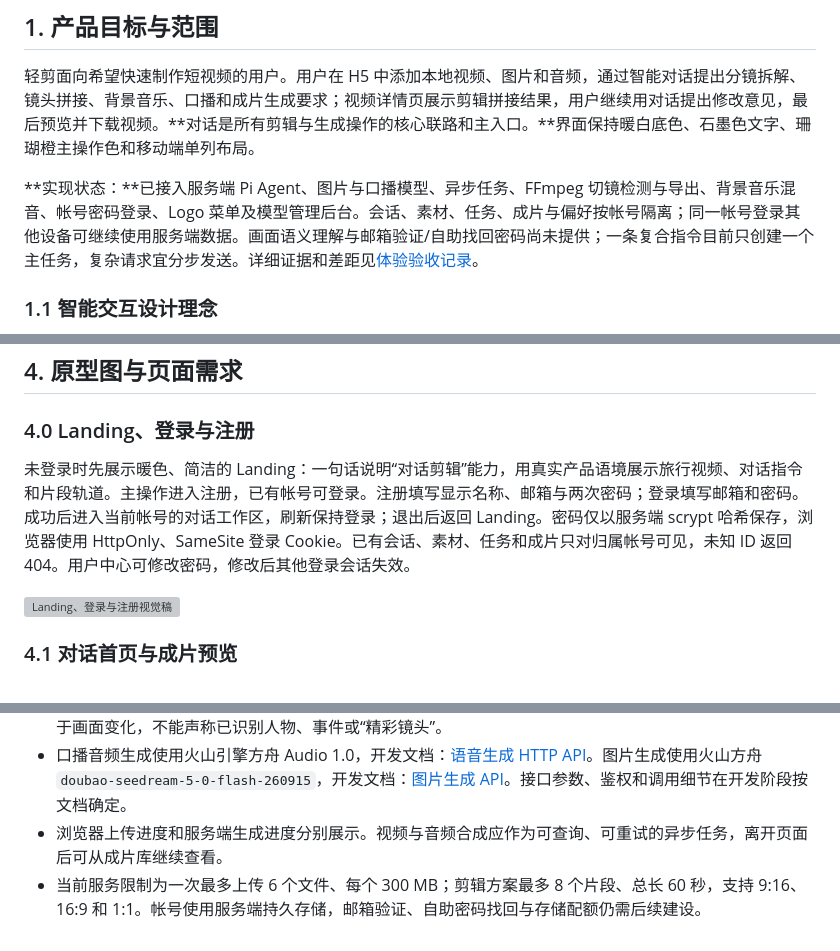
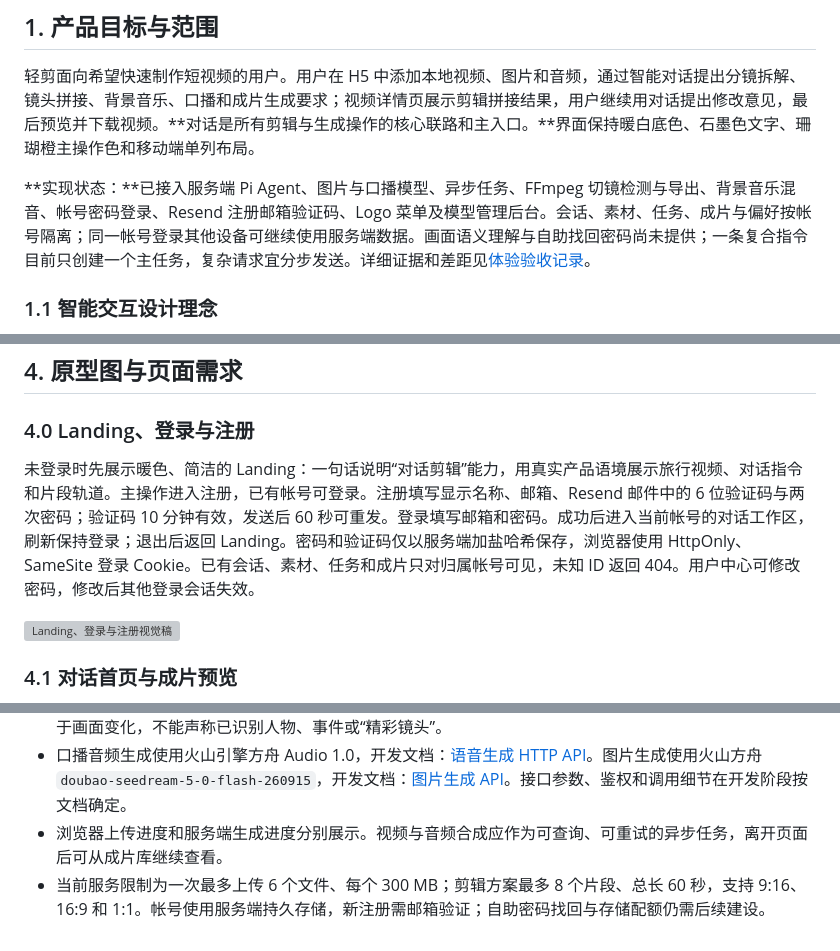
Before and after one commit to shikanon/ads-video-h5, a Markdown page: docs/PRD.md, 3 parts joined by grey strips. GitHub-like rendering; grey boxes are pictures that could not be loaded.

```diff
--- a/docs/PRD.md
+++ b/docs/PRD.md
@@ -6,7 +6,7 @@
 
 轻剪面向希望快速制作短视频的用户。用户在 H5 中添加本地视频、图片和音频，通过智能对话提出分镜拆解、镜头拼接、背景音乐、口播和成片生成要求；视频详情页展示剪辑拼接结果，用户继续用对话提出修改意见，最后预览并下载视频。**对话是所有剪辑与生成操作的核心联路和主入口。**界面保持暖白底色、石墨色文字、珊瑚橙主操作色和移动端单列布局。
 
-**实现状态：**已接入服务端 Pi Agent、图片与口播模型、异步任务、FFmpeg 切镜检测与导出、背景音乐混音、帐号密码登录、Logo 菜单及模型管理后台。会话、素材、任务、成片与偏好按帐号隔离；同一帐号登录其他设备可继续使用服务端数据。画面语义理解与邮箱验证/自助找回密码尚未提供；一条复合指令目前只创建一个主任务，复杂请求宜分步发送。详细证据和差距见[体验验收记录](ACCEPTANCE.md)。
+**实现状态：**已接入服务端 Pi Agent、图片与口播模型、异步任务、FFmpeg 切镜检测与导出、背景音乐混音、帐号密码登录、Resend 注册邮箱验证码、Logo 菜单及模型管理后台。会话、素材、任务、成片与偏好按帐号隔离；同一帐号登录其他设备可继续使用服务端数据。画面语义理解与自助找回密码尚未提供；一条复合指令目前只创建一个主任务，复杂请求宜分步发送。详细证据和差距见[体验验收记录](ACCEPTANCE.md)。
 
 ### 1.1 智能交互设计理念
 
@@ -55,7 +55,7 @@
 
 ### 4.0 Landing、登录与注册
 
-未登录时先展示暖色、简洁的 Landing：一句话说明“对话剪辑”能力，用真实产品语境展示旅行视频、对话指令和片段轨道。主操作进入注册，已有帐号可登录。注册填写显示名称、邮箱与两次密码；登录填写邮箱和密码。成功后进入当前帐号的对话工作区，刷新保持登录；退出后返回 Landing。密码仅以服务端 scrypt 哈希保存，浏览器使用 HttpOnly、SameSite 登录 Cookie。已有会话、素材、任务和成片只对归属帐号可见，未知 ID 返回 404。用户中心可修改密码，修改后其他登录会话失效。
+未登录时先展示暖色、简洁的 Landing：一句话说明“对话剪辑”能力，用真实产品语境展示旅行视频、对话指令和片段轨道。主操作进入注册，已有帐号可登录。注册填写显示名称、邮箱、Resend 邮件中的 6 位验证码与两次密码；验证码 10 分钟有效，发送后 60 秒可重发。登录填写邮箱和密码。成功后进入当前帐号的对话工作区，刷新保持登录；退出后返回 Landing。密码和验证码仅以服务端加盐哈希保存，浏览器使用 HttpOnly、SameSite 登录 Cookie。已有会话、素材、任务和成片只对归属帐号可见，未知 ID 返回 404。用户中心可修改密码，修改后其他登录会话失效。
 
 ![Landing、登录与注册视觉稿](auth-concept.png)
 
@@ -112,4 +112,4 @@
 - Harness 使用 Pi Agent。Agent Loop 在服务端读取会话上下文、选择并调用受校验的工具、检查结果，再决定回复或继续执行；其能力覆盖剪辑方案、口播文案与音频生成、图片生成和成片任务编排。FFmpeg 执行切镜检测、确定性剪辑与音轨合成，服务端保管模型密钥，H5 不直接调用模型服务。当前切镜检测只基于画面变化，不能声称已识别人物、事件或“精彩镜头”。
 - 口播音频生成使用火山引擎方舟 Audio 1.0，开发文档：[语音生成 HTTP API](https://docs.volcengine.com/docs/DoubaoVoice/audio-generation-http?lang=zh)。图片生成使用火山方舟 `doubao-seedream-5-0-flash-260915`，开发文档：[图片生成 API](https://ark.volcengine.com/region:cn-beijing/docs/ark/image-generation-api)。接口参数、鉴权和调用细节在开发阶段按文档确定。
 - 浏览器上传进度和服务端生成进度分别展示。视频与音频合成应作为可查询、可重试的异步任务，离开页面后可从成片库继续查看。
-- 当前服务限制为一次最多上传 6 个文件、每个 300 MB；剪辑方案最多 8 个片段、总长 60 秒，支持 9:16、16:9 和 1:1。帐号使用服务端持久存储，邮箱验证、自助密码找回与存储配额仍需后续建设。
+- 当前服务限制为一次最多上传 6 个文件、每个 300 MB；剪辑方案最多 8 个片段、总长 60 秒，支持 9:16、16:9 和 1:1。帐号使用服务端持久存储，新注册需邮箱验证；自助密码找回与存储配额仍需后续建设。
```
Also changed, not shown: README.md (+2 -2 lines), docs/ACCEPTANCE.md (+6 -0 lines).
